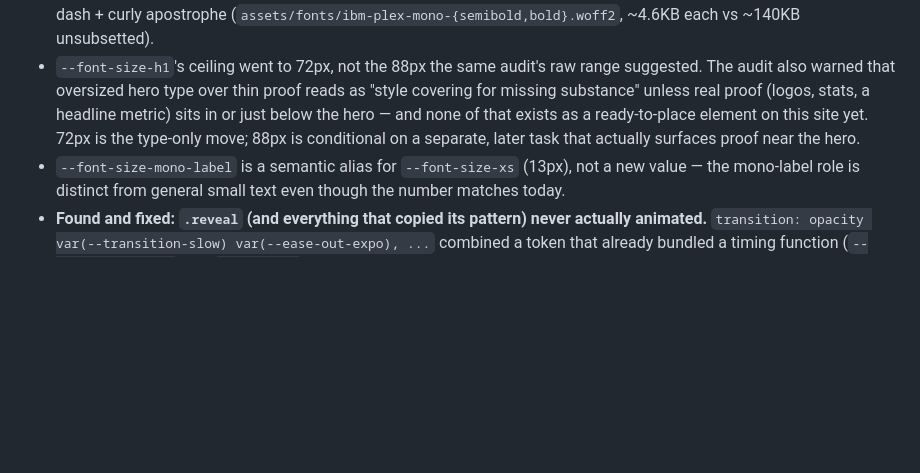
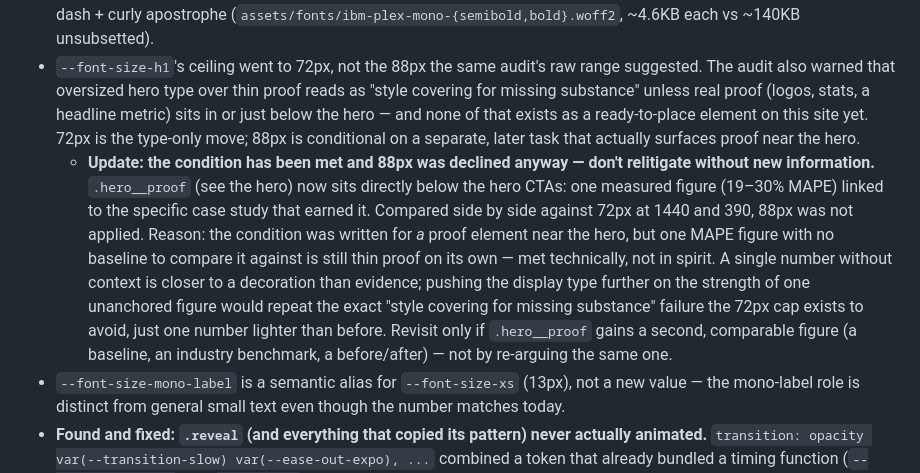
Before and after one commit to Balaram1353/msm-analytics-site, a Markdown page: CLAUDE.md, the part around the change. Rendered like a GitHub page; blank space fills up the shorter version.

Commit message:
Record that the 88px h1 condition was met and declined anyway
The condition (a proof element near the hero) is met - .hero__proof now
sits below the hero CTAs. Compared 72px against 88px directly at 1440
and 390 before deciding: not applying it, because a single MAPE figure
with no baseline to compare against is still thin proof on its own -
met the letter of the condition, not the spirit. Pushing display type
further on the strength of one unanchored number would repeat the exact
failure the 72px cap exists to avoid. Logged so this doesn't get
reopened without a real change in the underlying evidence (a second,
comparable figure in .hero__proof).

Co-Authored-By: Claude Sonnet 5 <noreply@anthropic.com>
Claude-Session: https://claude.ai/code/session_01Mh5x9vNqzzdSVwY2tXEb6W

```diff
--- a/CLAUDE.md
+++ b/CLAUDE.md
@@ -200,6 +200,7 @@ Consolidated from a full-site audit (every stylesheet, every color/font/spacing/
 - 5 different white-alpha overlays on dark backgrounds (0.04 / 0.1 / 0.12 / 0.3 / 0.35) turned out to be 4 different real roles (card surface, chip/hover background, border, border-hover, decorative shine) rather than one role drifting — kept as 4 named tokens instead of forcing one value that would flatten a real state distinction (e.g. hover no longer visibly brightening).
 - `--font-family-mono` (IBM Plex Mono) added per a competitive audit (`prototype/inspiration-board.md`) showing 7 of 11 surveyed data/AI sites use a dedicated mono face for numerals/eyebrows/labels. Scoped narrowly on purpose — mono is for data/metadata roles only, never body or headings, so it can't drift into a third display voice. Self-hosted like Inter/Space Grotesk, but static rather than variable (no variable build exists for this face): two weights only (600 SemiBold, 700 Bold — the only weights any mono-styled element actually uses), each subsetted to printable ASCII + en dash + curly apostrophe (`assets/fonts/ibm-plex-mono-{semibold,bold}.woff2`, ~4.6KB each vs ~140KB unsubsetted).
 - `--font-size-h1`'s ceiling went to 72px, not the 88px the same audit's raw range suggested. The audit also warned that oversized hero type over thin proof reads as "style covering for missing substance" unless real proof (logos, stats, a headline metric) sits in or just below the hero — and none of that exists as a ready-to-place element on this site yet. 72px is the type-only move; 88px is conditional on a separate, later task that actually surfaces proof near the hero.
+  - **Update: the condition has been met and 88px was declined anyway — don't relitigate without new information.** `.hero__proof` (see the hero) now sits directly below the hero CTAs: one measured figure (19–30% MAPE) linked to the specific case study that earned it. Compared side by side against 72px at 1440 and 390, 88px was not applied. Reason: the condition was written for *a* proof element near the hero, but one MAPE figure with no baseline to compare it against is still thin proof on its own — met technically, not in spirit. A single number without context is closer to a decoration than evidence; pushing the display type further on the strength of one unanchored figure would repeat the exact "style covering for missing substance" failure the 72px cap exists to avoid, just one number lighter than before. Revisit only if `.hero__proof` gains a second, comparable figure (a baseline, an industry benchmark, a before/after) — not by re-arguing the same one.
 - `--font-size-mono-label` is a semantic alias for `--font-size-xs` (13px), not a new value — the mono-label role is distinct from general small text even though the number matches today.
 - **Found and fixed: `.reveal` (and everything that copied its pattern) never actually animated.** `transition: opacity var(--transition-slow) var(--ease-out-expo), ...` combined a token that already bundled a timing function (`--transition-slow` was `400ms ease`) with an appended second one — invalid shorthand syntax, silently dropped by the browser to `all 0s ease 0s`. Confirmed via `getComputedStyle().transitionDuration === "0s"` and real `transitionstart`/`transitionend` event timestamps (identical start/end times, not 400ms apart) on `.reveal` itself, not just the new `.stagger-word` that copied it. Six declarations were affected sitewide: `.reveal`, `.stagger-word`, `.navbar__scrim` (both rules), the mobile nav panel's `grid-template-rows` transition, and `.faq__panel`'s — meaning the mobile menu's open/close and the FAQ accordion's expand/collapse have also been snapping instantly, not animating, since they were built. Fixed at the token level, not per call site: `--transition-fast/base/slow` now hold duration only (see their contract note above); every already-valid call site (the ~19 that used a token alone) is unaffected, since CSS defaults to `ease` when no timing-function is given. Invisible in every screenshot taken across this entire project, because a 0-duration change still looks "changed" in a still frame — only real event-timestamp instrumentation caught it.
 
```
